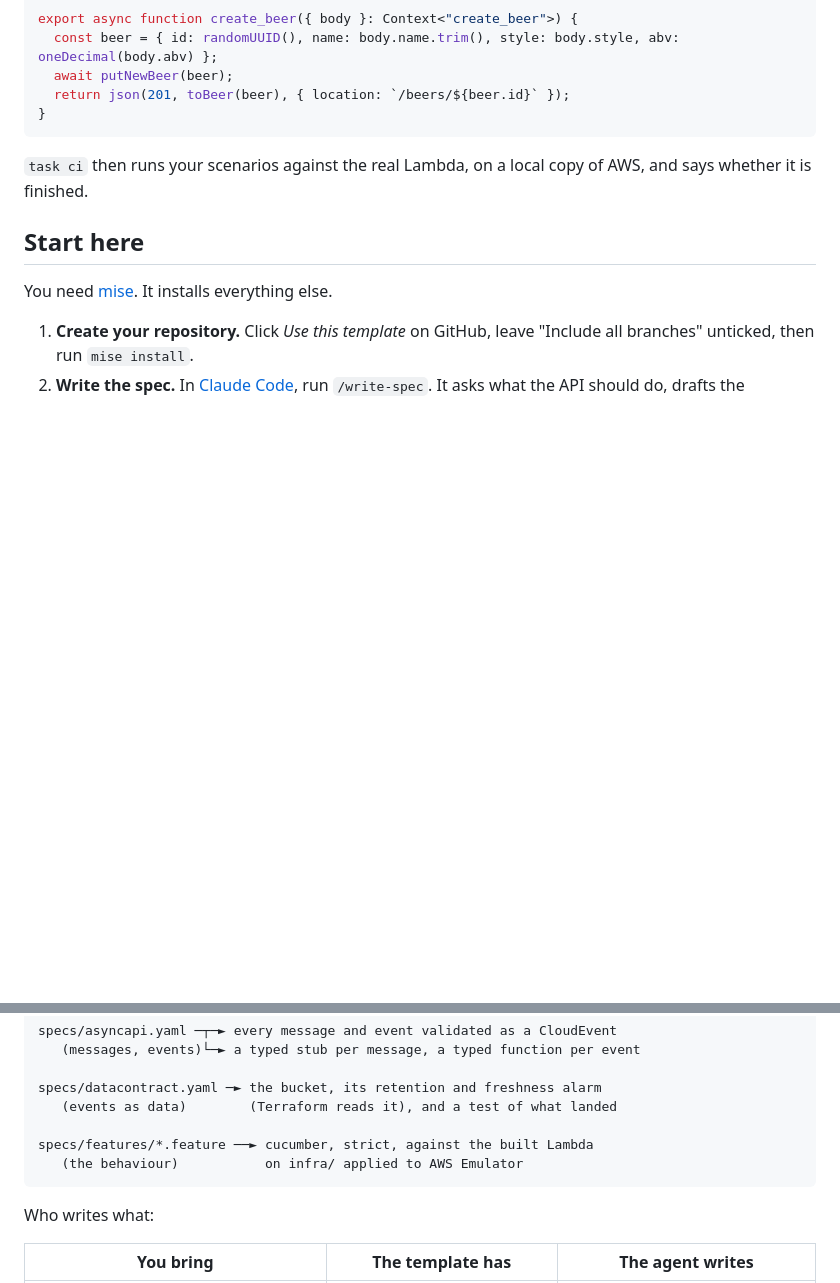
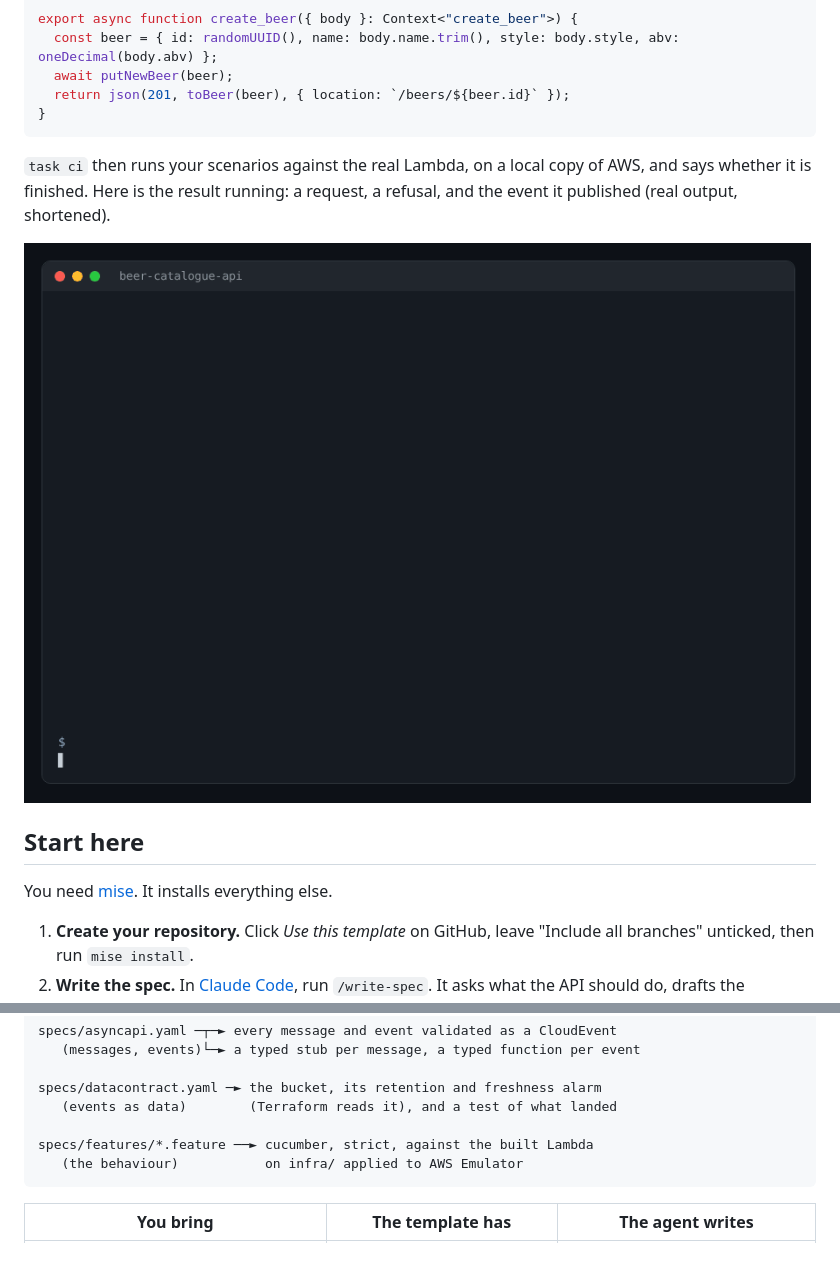
Before and after one commit to hungovercoders/template-aws-api, a Markdown page: README.md, 2 parts joined by grey strips. Drawn GitHub-style; pictures changed too: .github/images/demo.gif (added); blank space fills up the shorter version.

````diff
--- a/README.md
+++ b/README.md
@@ -37,7 +37,10 @@ export async function create_beer({ body }: Context<"create_beer">) {
 ```
 
 `task ci` then runs your scenarios against the real Lambda, on a local copy
-of AWS, and says whether it is finished.
+of AWS, and says whether it is finished. Here is the result running: a
+request, a refusal, and the event it published (real output, shortened).
+
+![The example API on AWS Emulator: a beer is added, a bad request is refused with the reasons, and the published event is shown](.github/images/demo.gif)
 
 ## Start here
 
@@ -154,8 +157,6 @@ specs/features/*.feature ──► cucumber, strict, against the built Lambda
    (the behaviour)           on infra/ applied to AWS Emulator
 ```
 
-Who writes what:
-
 | You bring | The template has | The agent writes |
 | --- | --- | --- |
 | `specs/openapi.yaml`, `specs/features/` | The Lambda, router, validation, harness, CI, Terraform | `src/operations/`, `steps/`, `src/domain/`, `src/store/` |
````
Also changed, not shown: other parts of README.md (+4 -0 lines), .github/images/task-ci.png (added), 2 other files.
